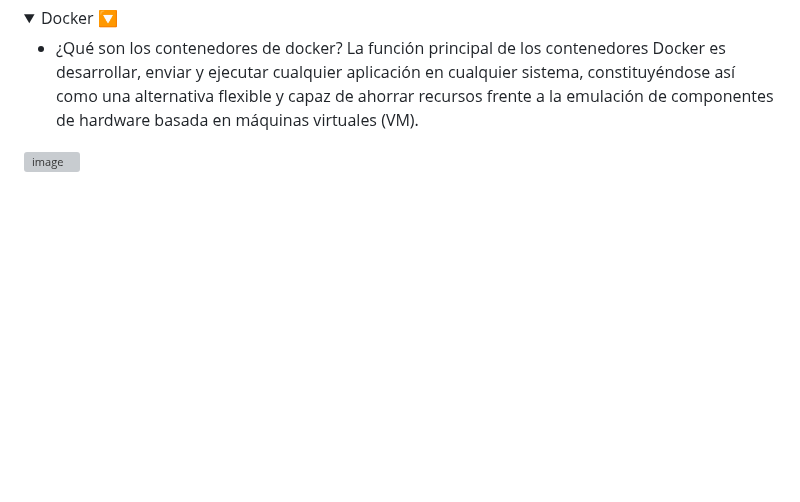
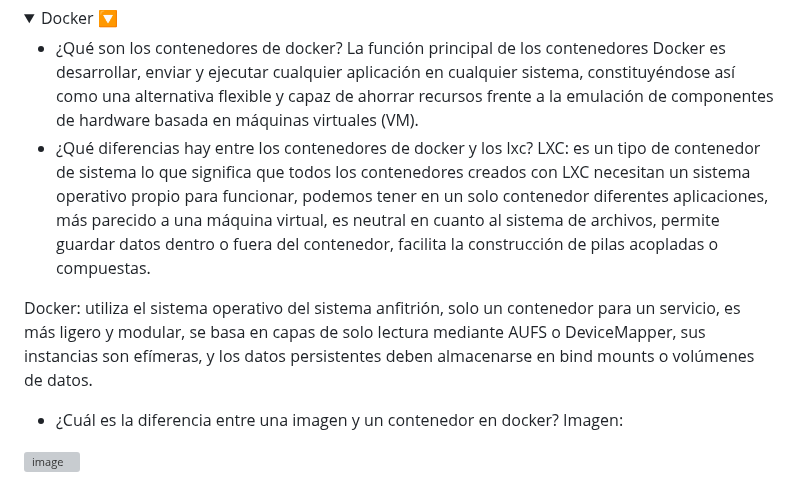
Before and after one commit to dvalverderuiz/TMD, a Markdown page: README.md, the part around the change. Rendered like a GitHub page; folded sections open; blank space fills up the shorter version; grey boxes are pictures that could not be loaded.

```diff
--- a/README.md
+++ b/README.md
@@ -70,7 +70,13 @@ Esta solución centraliza y optimiza la **monitorización** y **administración
 
   - ¿Qué son los contenedores de docker?
 La función principal de los contenedores Docker es desarrollar, enviar y ejecutar cualquier aplicación en cualquier sistema, constituyéndose así como una alternativa flexible y capaz de ahorrar recursos frente a la emulación de componentes de hardware basada en máquinas virtuales (VM).
+  - ¿Qué diferencias hay entre los contenedores de docker y los lxc?
+LXC: es un tipo de contenedor de sistema lo que significa que todos los contenedores creados con LXC necesitan un sistema operativo propio para funcionar, podemos tener en un solo contenedor diferentes aplicaciones, más parecido a una máquina virtual, es neutral en cuanto al sistema de archivos, permite guardar datos dentro o fuera del contenedor, facilita la construcción de pilas acopladas o compuestas.
 
+Docker: utiliza el sistema operativo del sistema anfitrión, solo un contenedor para un servicio, es más ligero y modular, se basa en capas de solo lectura mediante AUFS o DeviceMapper, sus instancias son efímeras, y los datos persistentes deben almacenarse en bind mounts o volúmenes de datos.
+
+  - ¿Cuál es la diferencia entre una imagen y un contenedor en docker?
+Imagen:
 </details>
 
 
```
